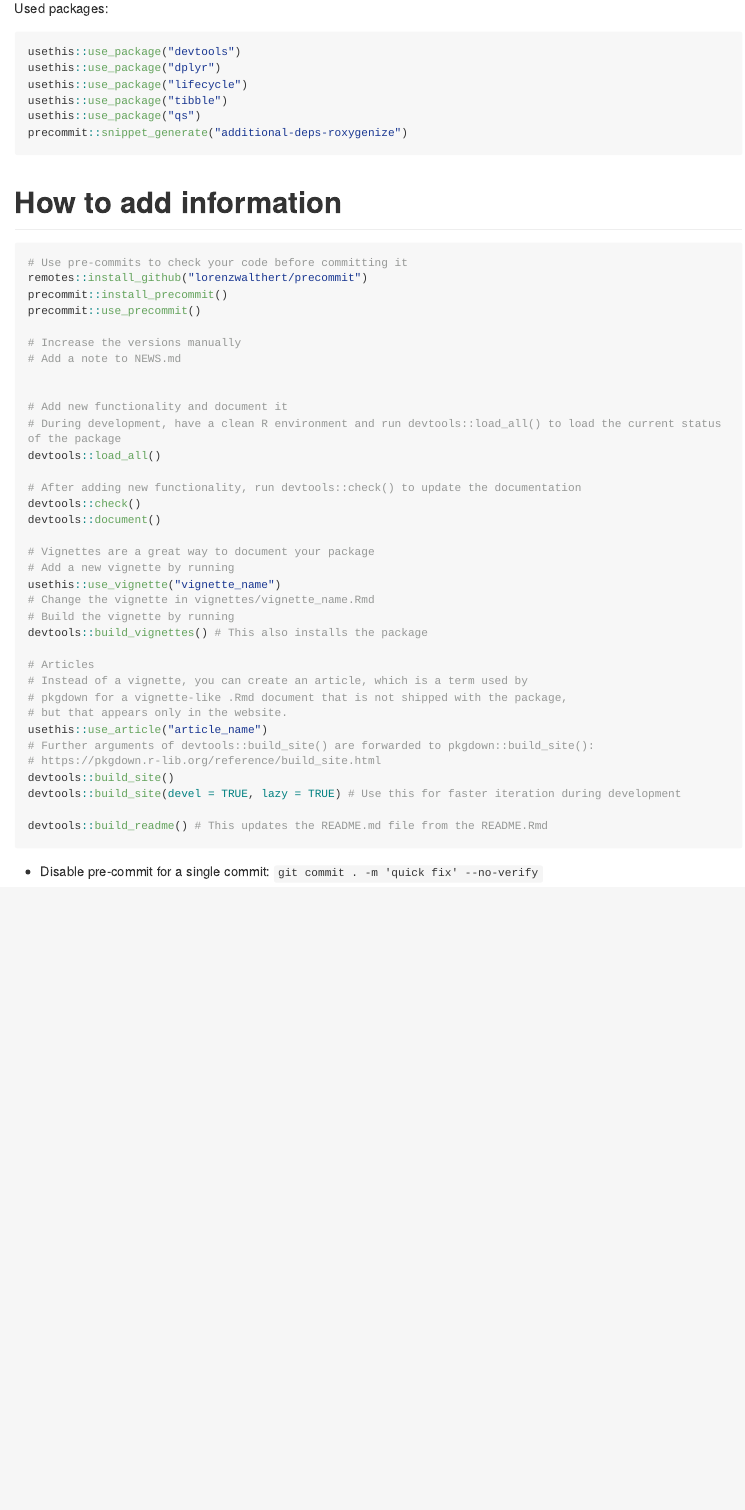
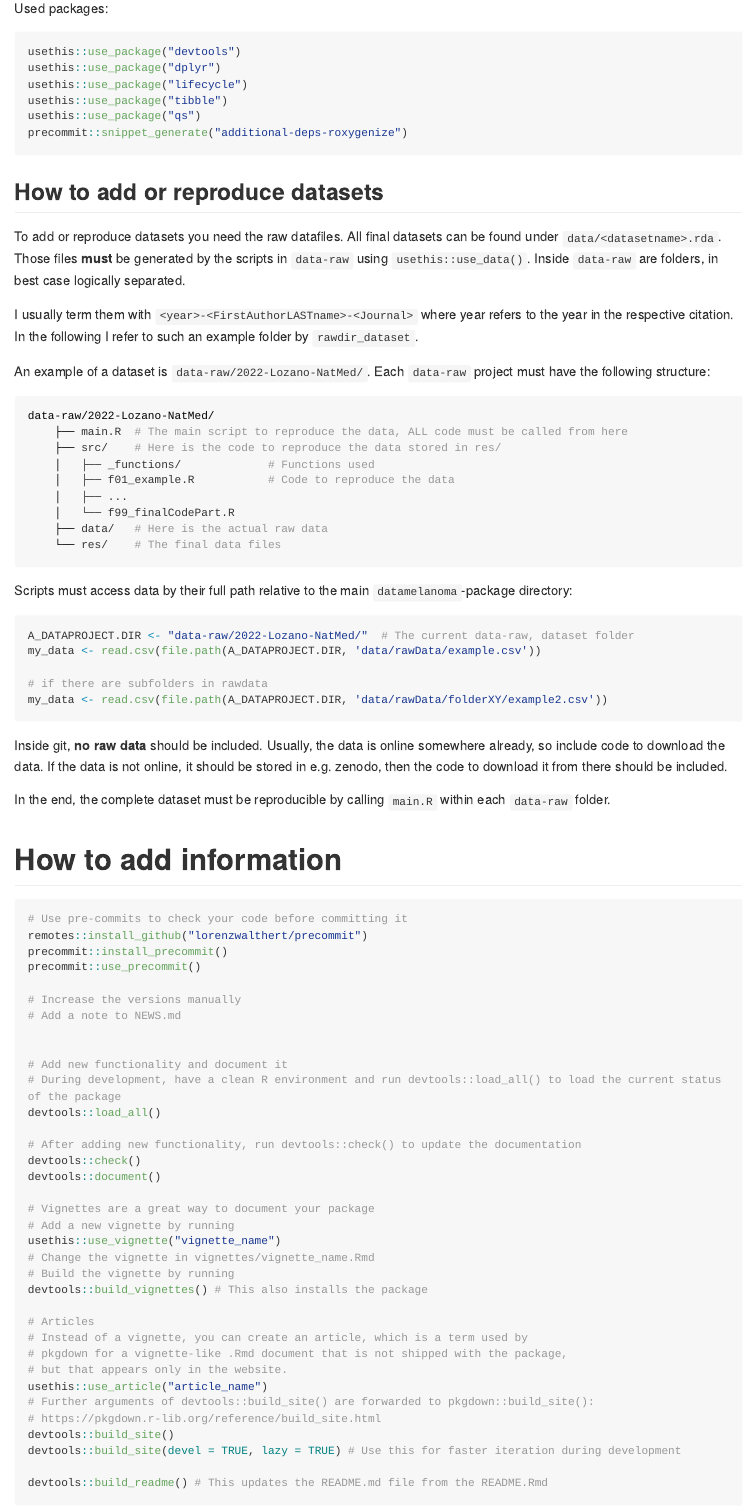
Before and after one commit to ggrlab/dataMelanoma, an R Markdown document (README.Rmd): the page in a window 1100 px wide, from 2240 px down. Rendered offline with R 4.5, knitr and Pandoc, with nearby package versions; long lines of code are wrapped; badge pictures from the web are left out.

Commit message:
update readme

````diff
--- a/README.Rmd
+++ b/README.Rmd
@@ -133,6 +133,48 @@ usethis::use_package("tibble")
 usethis::use_package("qs")
 precommit::snippet_generate("additional-deps-roxygenize")
 ```
+
+## How to add or reproduce datasets
+
+To add or reproduce datasets you need the raw datafiles. All final datasets can be found under `data/<datasetname>.rda`. Those files **must** be generated by the scripts in `data-raw` using `usethis::use_data()`. Inside `data-raw` are folders, in best case logically separated.
+
+I usually term them with `<year>-<FirstAuthorLASTname>-<Journal>` where year refers to the year in the respective citation. In the following I refer to such an example folder by `rawdir_dataset`.
+
+An example of a dataset is `data-raw/2022-Lozano-NatMed/`. Each ``data-raw`` project must have the following structure:
+
+```bash
+data-raw/2022-Lozano-NatMed/
+    ├── main.R  # The main script to reproduce the data, ALL code must be called from here
+    ├── src/    # Here is the code to reproduce the data stored in res/
+    │   ├── _functions/             # Functions used
+    │   ├── f01_example.R           # Code to reproduce the data
+    │   ├── ...
+    │   └── f99_finalCodePart.R
+    ├── data/   # Here is the actual raw data
+    └── res/    # The final data files
+```
+
+
+Scripts must access data by their full path relative to the main `datamelanoma`-package directory:
+
+```R
+A_DATAPROJECT.DIR <- "data-raw/2022-Lozano-NatMed/"  # The current data-raw, dataset folder
+my_data <- read.csv(file.path(A_DATAPROJECT.DIR, 'data/rawData/example.csv'))
+
+# if there are subfolders in rawdata
+my_data <- read.csv(file.path(A_DATAPROJECT.DIR, 'data/rawData/folderXY/example2.csv'))
+```
+
+Inside git, **no raw data** should be included. Usually, the data is online somewhere already,
+so include code to download the data. If the data is not online, it should be stored in
+e.g. zenodo, then the code to download it from there should be included.
+
+
+In the end, the complete dataset must be reproducible by calling ``main.R`` within each
+``data-raw`` folder.
+
+
+
 # How to add information
 
 ```{r, eval = FALSE}
````
